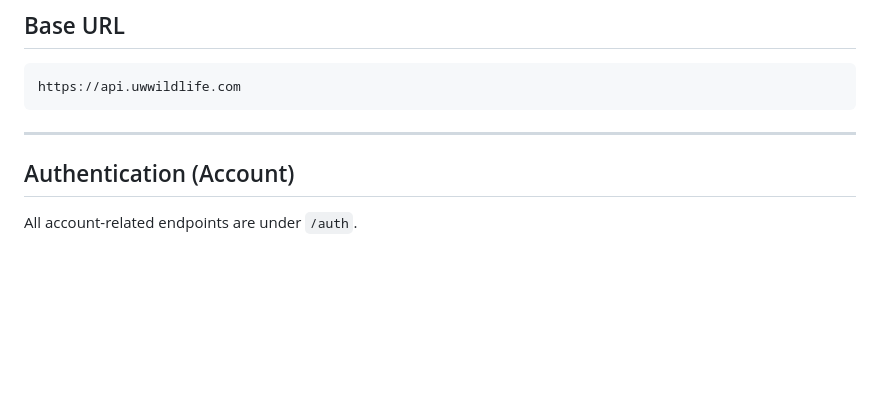
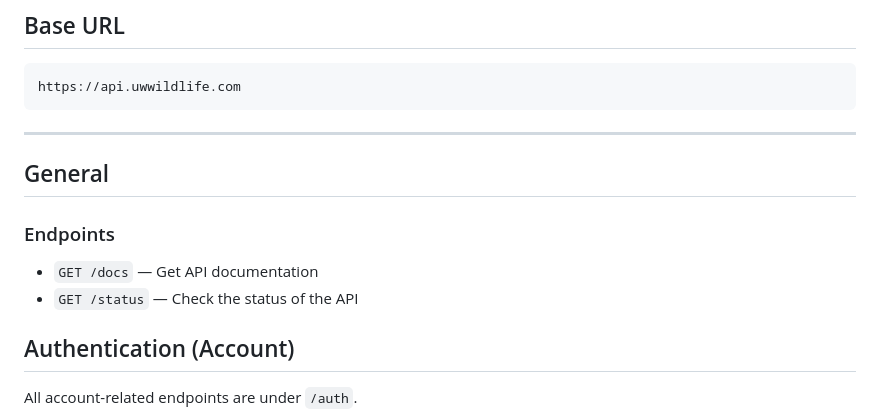
Before and after one commit to wyattford/UW-Wildlife-Backend, a Markdown page: Documentation.md, the part around the change. GitHub-like rendering; blank space fills up the shorter version.

Commit message:
Add general endpoints section to API documentation

````diff
--- a/Documentation.md
+++ b/Documentation.md
@@ -11,6 +11,13 @@ https://api.uwwildlife.com
 ```
 
 ---
+
+## General
+
+### Endpoints
+
+- `GET /docs` — Get API documentation
+- `GET /status` — Check the status of the API
 
 ## Authentication (Account)
 
````
